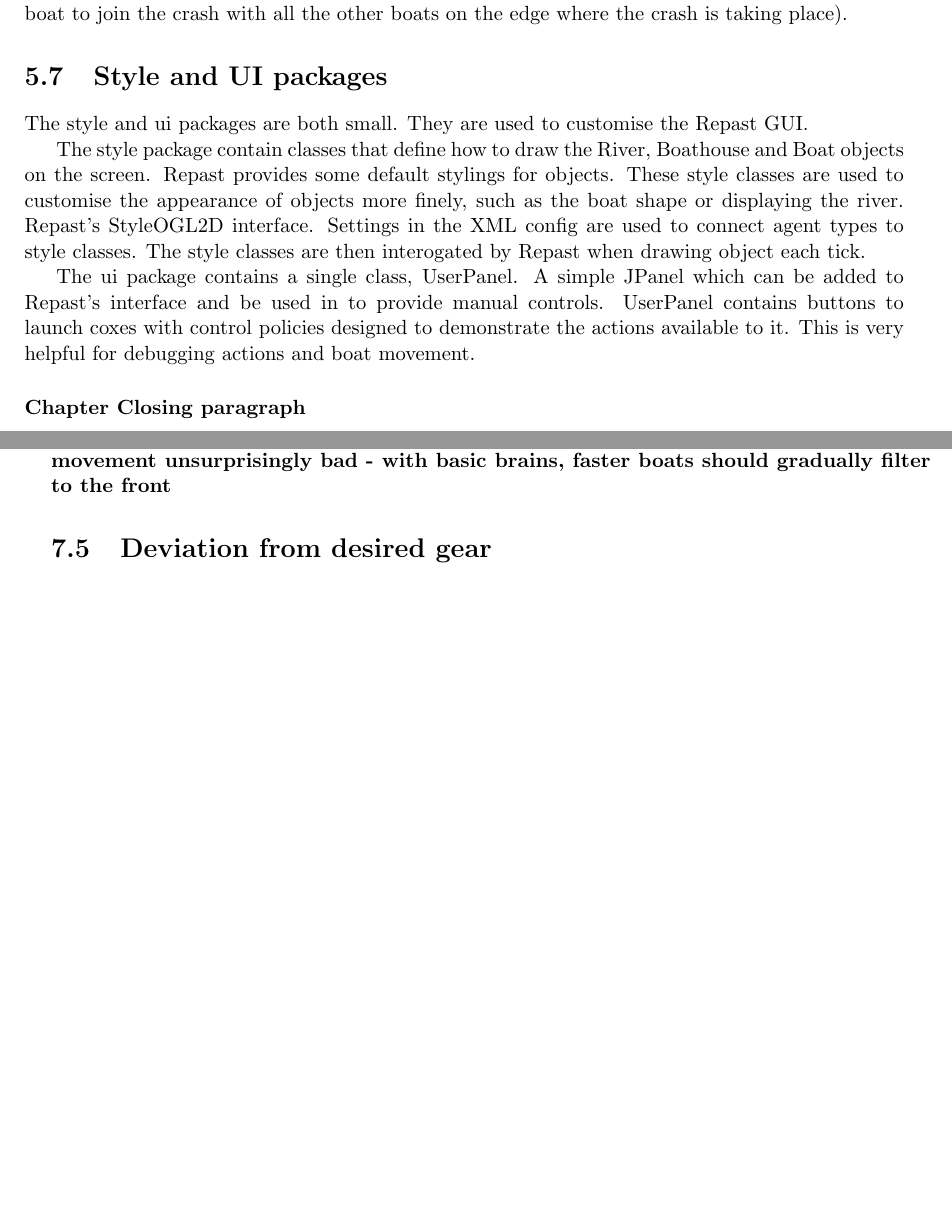
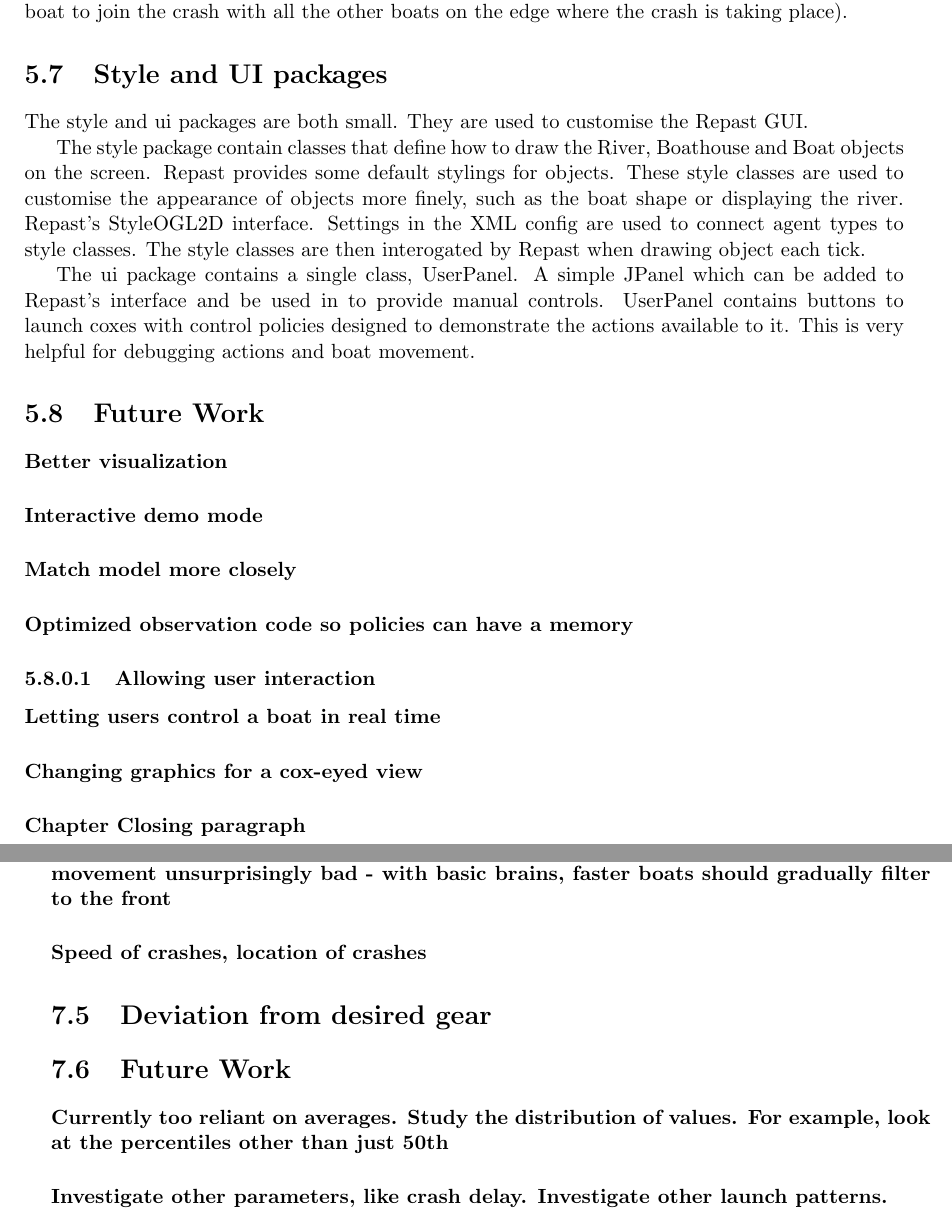
Before and after one commit to henryaddison/final_msc_report, a LaTeX thesis (report.tex, which reads body/ExperimentsAndResults.tex, body/SoftwareDesign.tex): two parts of pages 42 and 47 of 50, joined at a grey line, cut so that both start at the same text, the shorter picture padded with empty space. Compiled offline with pdfLaTeX.

Commit message:
Put further work section in each relevant chapter

```diff
--- a/body/ExperimentsAndResults.tex
+++ b/body/ExperimentsAndResults.tex
@@ -95,4 +95,13 @@ This chapter covers what experiments were run to test the performance of the dif
 
   \paragraph{Conservative brain is best, unsurprisingly. Reassuring the overtaking brain is better than basic brain - there is an advantage in looking ahead for obstacles. Random movement unsurprisingly bad - with basic brains, faster boats should gradually filter to the front}
 
+  \paragraph{Speed of crashes, location of crashes}
+
 \section{Deviation from desired gear}
+
+
+\section{Future Work}
+
+\paragraph{Currently too reliant on averages. Study the distribution of values. For example, look at the percentiles other than just 50th}
+
+\paragraph{Investigate other parameters, like crash delay. Investigate other launch patterns.}
--- a/body/SoftwareDesign.tex
+++ b/body/SoftwareDesign.tex
@@ -537,4 +537,15 @@ controls. UserPanel contains buttons to launch coxes with control
 policies designed to demonstrate the actions available to it. This is
 very helpful for debugging actions and boat movement.
 
+\section{Future Work}
+
+\paragraph{Better visualization}
+\paragraph{Interactive demo mode}
+\paragraph{Match model more closely}
+\paragraph{Optimized observation code so policies can have a memory}
+
+\subsubsection{Allowing user interaction}
+  \paragraph{Letting users control a boat in real time}
+  \paragraph{Changing graphics for a cox-eyed view}
+
 \paragraph{Chapter Closing paragraph}
```
Also changed, not shown: body/ControlPolicies.tex (+6 -0 lines), body/Model.tex (+6 -0 lines).
